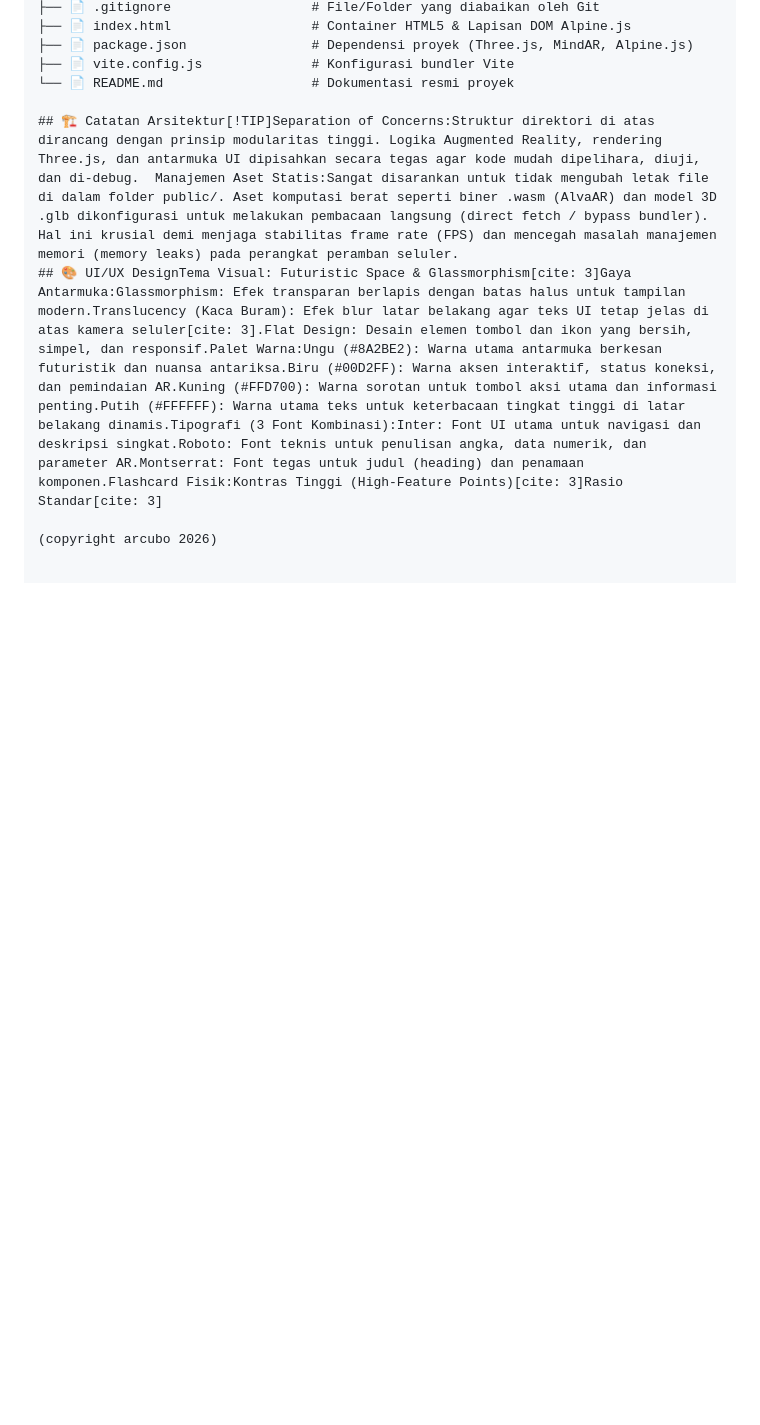
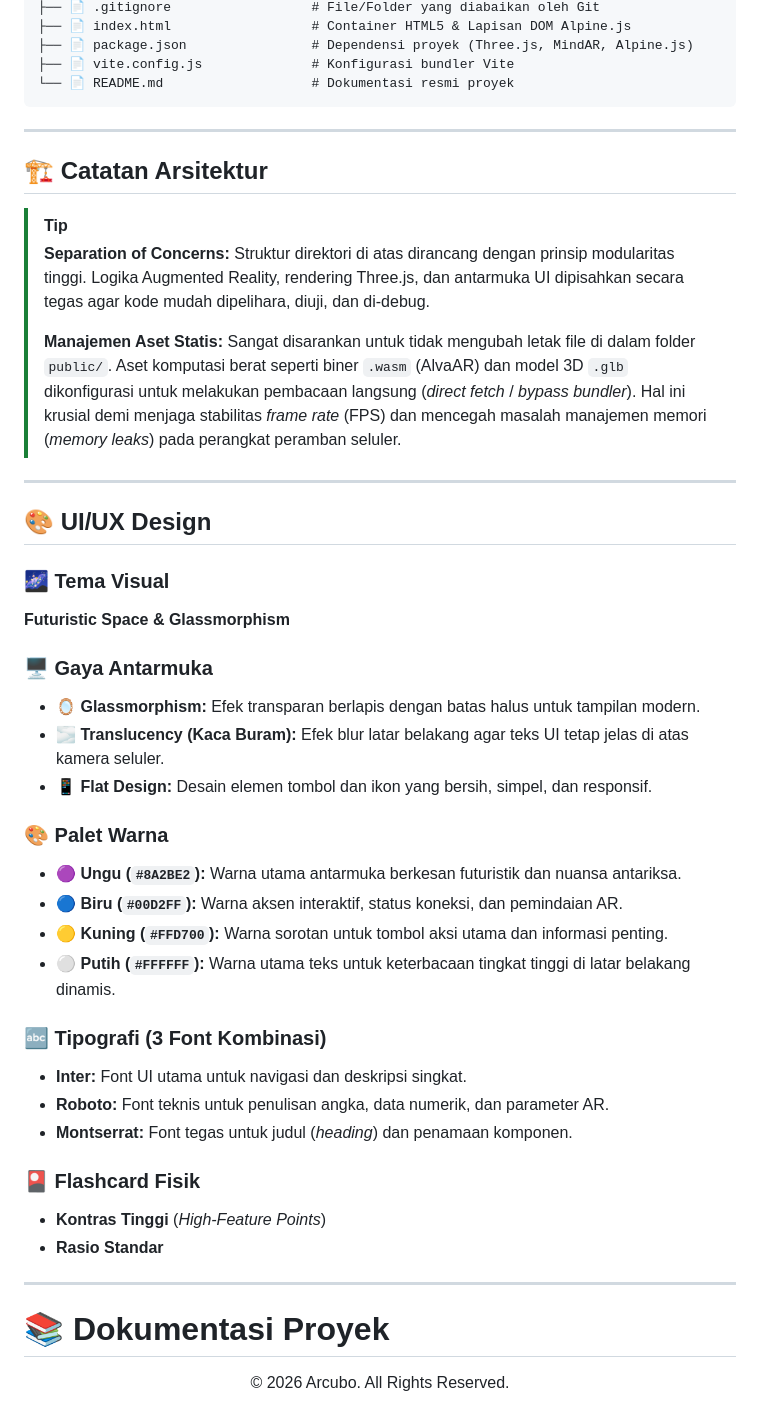
Before and after one commit to Dixxyid/ARCuboBetaV2, a Markdown page: README.md, the part around the change. Drawn GitHub-style; blank space fills up the shorter version.

````diff
--- a/README.md
+++ b/README.md
@@ -68,8 +68,48 @@ ar-flashcard-project/
 ├── 📄 package.json                # Dependensi proyek (Three.js, MindAR, Alpine.js)
 ├── 📄 vite.config.js              # Konfigurasi bundler Vite
 └── 📄 README.md                   # Dokumentasi resmi proyek
+```
+---
 
-## 🏗️ Catatan Arsitektur[!TIP]Separation of Concerns:Struktur direktori di atas dirancang dengan prinsip modularitas tinggi. Logika Augmented Reality, rendering Three.js, dan antarmuka UI dipisahkan secara tegas agar kode mudah dipelihara, diuji, dan di-debug.  Manajemen Aset Statis:Sangat disarankan untuk tidak mengubah letak file di dalam folder public/. Aset komputasi berat seperti biner .wasm (AlvaAR) dan model 3D .glb dikonfigurasi untuk melakukan pembacaan langsung (direct fetch / bypass bundler). Hal ini krusial demi menjaga stabilitas frame rate (FPS) dan mencegah masalah manajemen memori (memory leaks) pada perangkat peramban seluler.
-## 🎨 UI/UX DesignTema Visual: Futuristic Space & Glassmorphism[cite: 3]Gaya Antarmuka:Glassmorphism: Efek transparan berlapis dengan batas halus untuk tampilan modern.Translucency (Kaca Buram): Efek blur latar belakang agar teks UI tetap jelas di atas kamera seluler[cite: 3].Flat Design: Desain elemen tombol dan ikon yang bersih, simpel, dan responsif.Palet Warna:Ungu (#8A2BE2): Warna utama antarmuka berkesan futuristik dan nuansa antariksa.Biru (#00D2FF): Warna aksen interaktif, status koneksi, dan pemindaian AR.Kuning (#FFD700): Warna sorotan untuk tombol aksi utama dan informasi penting.Putih (#FFFFFF): Warna utama teks untuk keterbacaan tingkat tinggi di latar belakang dinamis.Tipografi (3 Font Kombinasi):Inter: Font UI utama untuk navigasi dan deskripsi singkat.Roboto: Font teknis untuk penulisan angka, data numerik, dan parameter AR.Montserrat: Font tegas untuk judul (heading) dan penamaan komponen.Flashcard Fisik:Kontras Tinggi (High-Feature Points)[cite: 3]Rasio Standar[cite: 3]
+## 🏗️ Catatan Arsitektur
 
-(copyright arcubo 2026)
+> [!TIP]
+> **Separation of Concerns:**
+> Struktur direktori di atas dirancang dengan prinsip modularitas tinggi. Logika Augmented Reality, rendering Three.js, dan antarmuka UI dipisahkan secara tegas agar kode mudah dipelihara, diuji, dan di-debug.
+>
+> **Manajemen Aset Statis:**
+> Sangat disarankan untuk tidak mengubah letak file di dalam folder `public/`. Aset komputasi berat seperti biner `.wasm` (AlvaAR) dan model 3D `.glb` dikonfigurasi untuk melakukan pembacaan langsung (*direct fetch* / *bypass bundler*). Hal ini krusial demi menjaga stabilitas *frame rate* (FPS) dan mencegah masalah manajemen memori (*memory leaks*) pada perangkat peramban seluler.
+
+---
+
+## 🎨 UI/UX Design
+
+### 🌌 Tema Visual
+**Futuristic Space & Glassmorphism**
+
+### 🖥️ Gaya Antarmuka
+- 🪞 **Glassmorphism:** Efek transparan berlapis dengan batas halus untuk tampilan modern.
+- 🌫️ **Translucency (Kaca Buram):** Efek blur latar belakang agar teks UI tetap jelas di atas kamera seluler.
+- 📱 **Flat Design:** Desain elemen tombol dan ikon yang bersih, simpel, dan responsif.
+
+### 🎨 Palet Warna
+- 🟣 **Ungu (`#8A2BE2`):** Warna utama antarmuka berkesan futuristik dan nuansa antariksa.
+- 🔵 **Biru (`#00D2FF`):** Warna aksen interaktif, status koneksi, dan pemindaian AR.
+- 🟡 **Kuning (`#FFD700`):** Warna sorotan untuk tombol aksi utama dan informasi penting.
+- ⚪ **Putih (`#FFFFFF`):** Warna utama teks untuk keterbacaan tingkat tinggi di latar belakang dinamis.
+
+### 🔤 Tipografi (3 Font Kombinasi)
+- **Inter:** Font UI utama untuk navigasi dan deskripsi singkat.
+- **Roboto:** Font teknis untuk penulisan angka, data numerik, dan parameter AR.
+- **Montserrat:** Font tegas untuk judul (*heading*) dan penamaan komponen.
+
+### 🎴 Flashcard Fisik
+- **Kontras Tinggi** (*High-Feature Points*)
+- **Rasio Standar**
+
+---
+
+# 📚 Dokumentasi Proyek
+<p align="center">
+  &copy; 2026 Arcubo. All Rights Reserved.
+</p>
````
